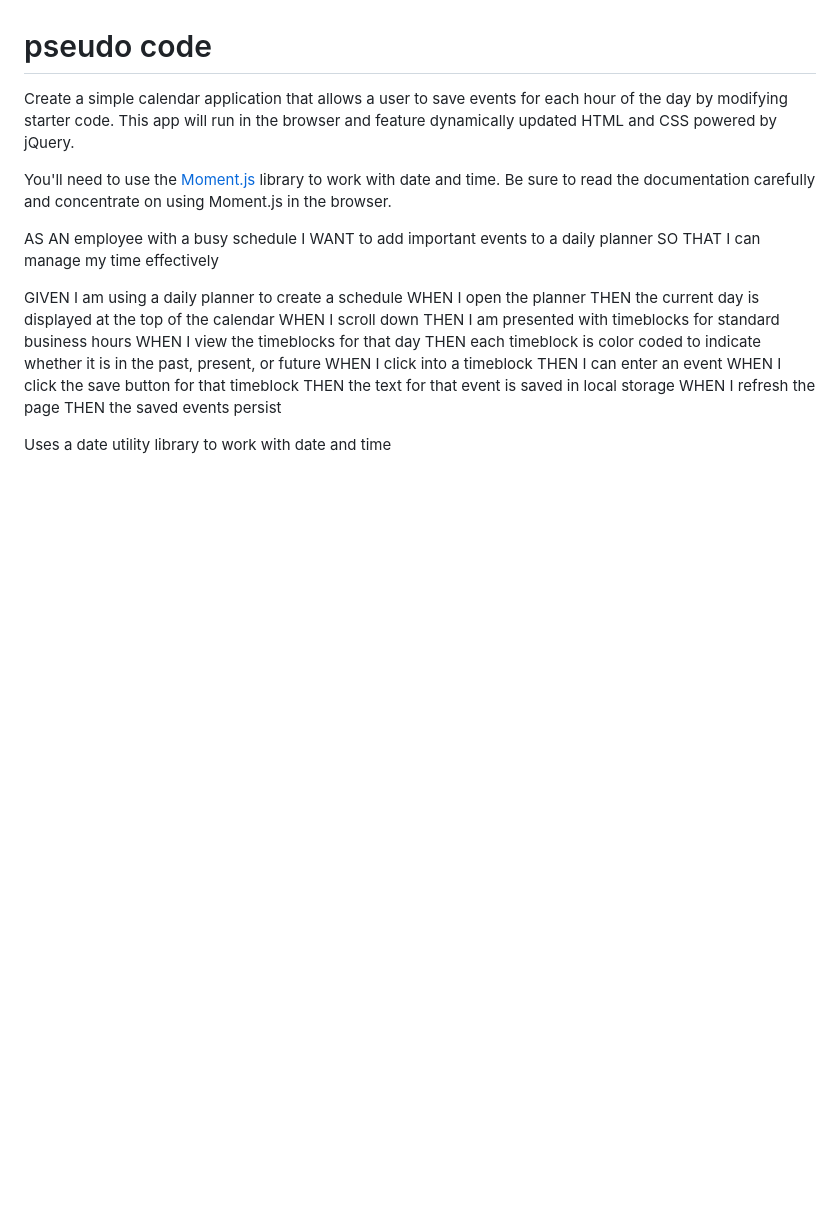
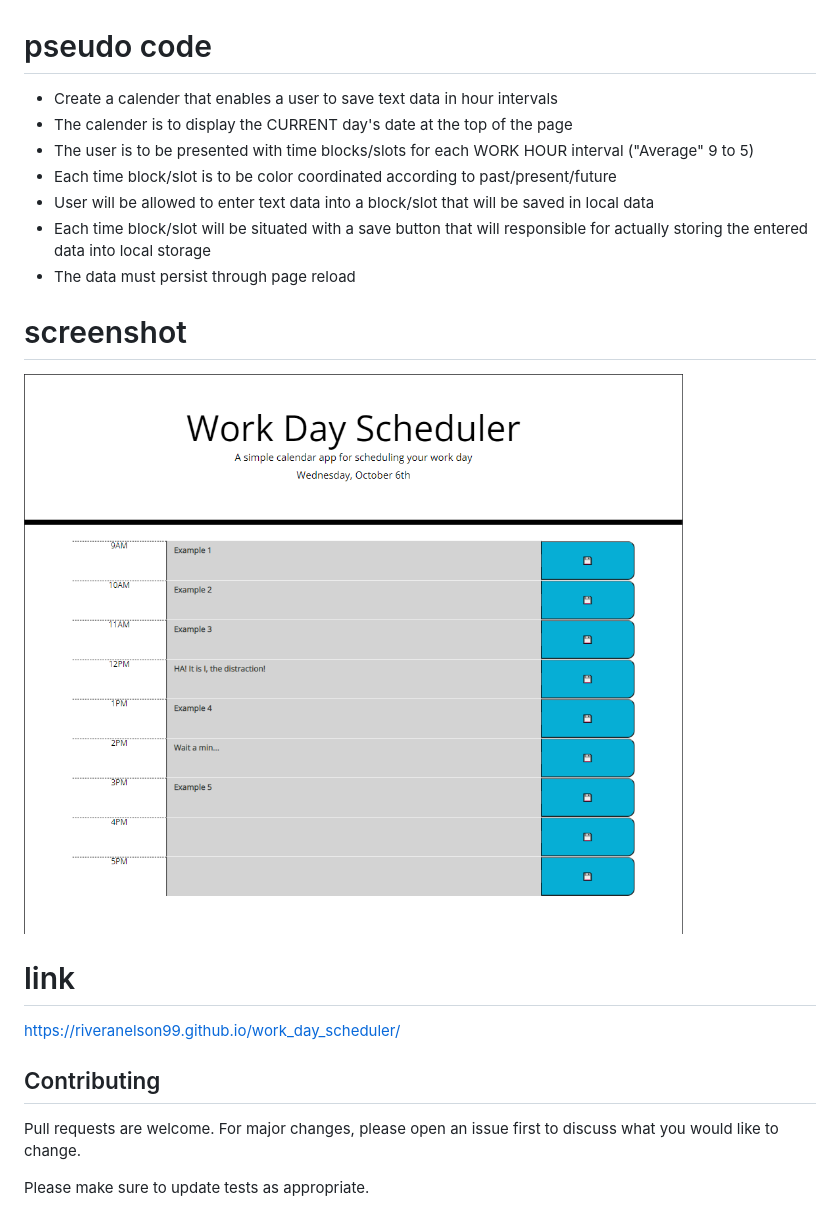
Before and after one commit to riveranelson99/work_day_scheduler, a Markdown page: README.md, the part around the change. GitHub-like rendering; pictures changed too: Assets/images/port-5-screenshot.png (added); blank space fills up the shorter version.

Commit message:
Updated readme and added screenshot. Possible ready for submission.

```diff
--- a/README.md
+++ b/README.md
@@ -4,27 +4,23 @@ Importing the necessary resources in order to make a work scheduler function pro
 
 # pseudo code
 
-Create a simple calendar application that allows a user to save events for each hour of the day by modifying starter code. This app will run in the browser and feature dynamically updated HTML and CSS powered by jQuery.
+* Create a calender that enables a user to save text data in hour intervals
+* The calender is to display the CURRENT day's date at the top of the page
+* The user is to be presented with time blocks/slots for each WORK HOUR interval ("Average" 9 to 5)
+* Each time block/slot is to be color coordinated according to past/present/future
+* User will be allowed to enter text data into a block/slot that will be saved in local data
+* Each time block/slot will be situated with a save button that will responsible for actually storing the entered data into local storage
+* The data must persist through page reload
 
+# screenshot
 
-You'll need to use the [Moment.js](https://momentjs.com/) library to work with date and time. Be sure to read the documentation carefully and concentrate on using Moment.js in the browser.
+![Generator Example](Assets/images/port-5-screenshot.png)
 
-AS AN employee with a busy schedule
-I WANT to add important events to a daily planner
-SO THAT I can manage my time effectively
+# link
 
-GIVEN I am using a daily planner to create a schedule
-WHEN I open the planner
-THEN the current day is displayed at the top of the calendar
-WHEN I scroll down
-THEN I am presented with timeblocks for standard business hours
-WHEN I view the timeblocks for that day
-THEN each timeblock is color coded to indicate whether it is in the past, present, or future
-WHEN I click into a timeblock
-THEN I can enter an event
-WHEN I click the save button for that timeblock
-THEN the text for that event is saved in local storage
-WHEN I refresh the page
-THEN the saved events persist
+https://riveranelson99.github.io/work_day_scheduler/
 
-Uses a date utility library to work with date and time
+## Contributing
+Pull requests are welcome. For major changes, please open an issue first to discuss what you would like to change.
+
+Please make sure to update tests as appropriate.
```
